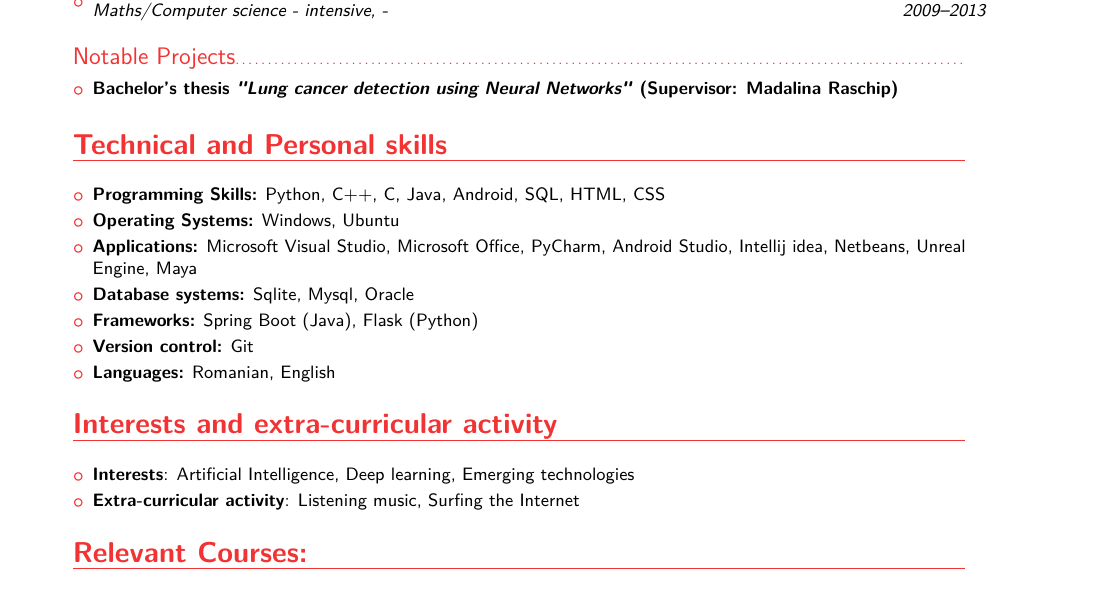
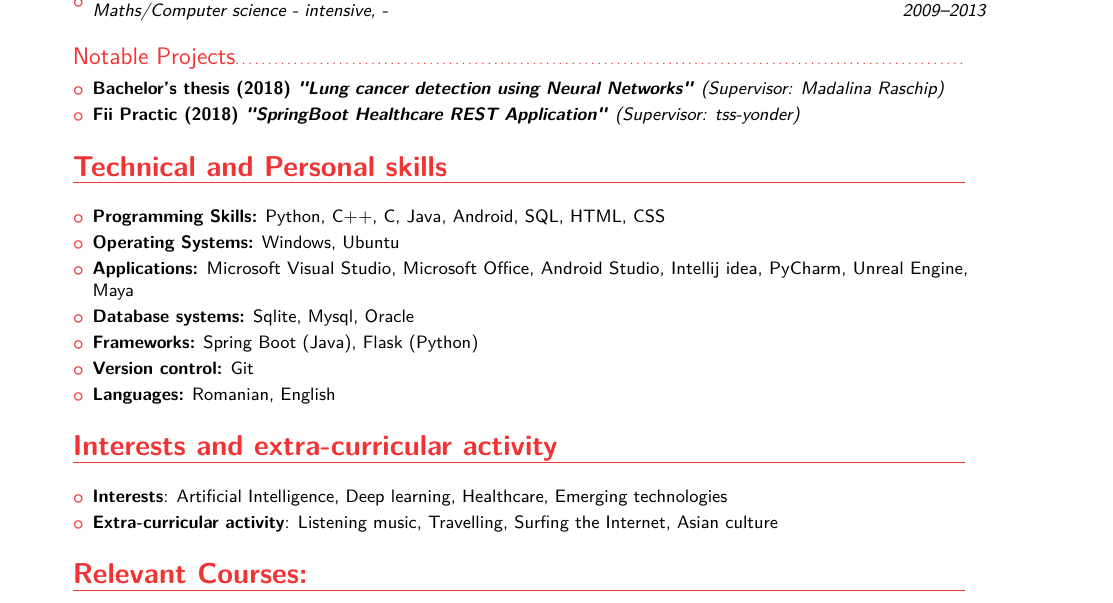
Before and after one commit to MariusDanutIancu/CurriculumVitae, a LaTeX CV (basic_cv.tex): part of the page, cut so that both start at the same text. The pictures show the PDF file basic_cv.pdf that the author committed with the source.

Commit message:
* updated notable projects * updated technical and personal skills * updated interests and extra-curricular activity

```diff
--- a/basic_cv.tex
+++ b/basic_cv.tex
@@ -67,11 +68,15 @@
 
 			\begin{itemize}
 				\vspace{2pt}
-				\item{\textbf{Bachelor's thesis \textit{"Lung cancer detection using Neural Networks"}  (Supervisor: Madalina Raschip) }\textit{}}
-				\vspace{2pt}
+				\item{\textbf{Bachelor's thesis  (2018) \textit{"Lung cancer detection using Neural Networks"} }\textit{(Supervisor: Madalina Raschip) }}
 				\small{}
 			\end{itemize}
 
+			\begin{itemize}
+				\vspace{2pt}
+				\item{\textbf{Fii Practic (2018) \textit{"SpringBoot Healthcare REST Application"} }\textit{(Supervisor: tss-yonder)}}
+				\small{}
+			\end{itemize}
 
 	\section{Technical and Personal skills}
 		\begin{itemize}
@@ -83,7 +88,7 @@
 			\item \textbf{Operating Systems:} Windows, Ubuntu
 
 			\vspace{2pt}
-			\item \textbf{Applications:} Microsoft Visual Studio, Microsoft Office, PyCharm, Android Studio, Intellij idea, Netbeans, Unreal Engine, Maya
+			\item \textbf{Applications:} Microsoft Visual Studio, Microsoft Office, Android Studio, Intellij idea, PyCharm, Unreal Engine, Maya
 
 			\vspace{2pt}
 			\item \textbf{Database systems:} Sqlite, Mysql, Oracle
@@ -102,9 +107,9 @@
 	\section{Interests and extra-curricular activity}
 		\begin{itemize}
 			\vspace{5pt}
-			\item \textbf{Interests}: Artificial Intelligence, Deep learning, Emerging technologies
+			\item \textbf{Interests}: Artificial Intelligence, Deep learning, Healthcare, Emerging technologies
 			\vspace{2pt}
-			\item \textbf{Extra-curricular activity}: Listening music, Surfing the Internet
+			\item \textbf{Extra-curricular activity}: Listening music, Travelling, Surfing the Internet, Asian culture
 		\end{itemize}
 
 	\section{Relevant Courses:}
```
Also changed, not shown: basic_cv.pdf, basic_cv.tex (1 more changed lines).
